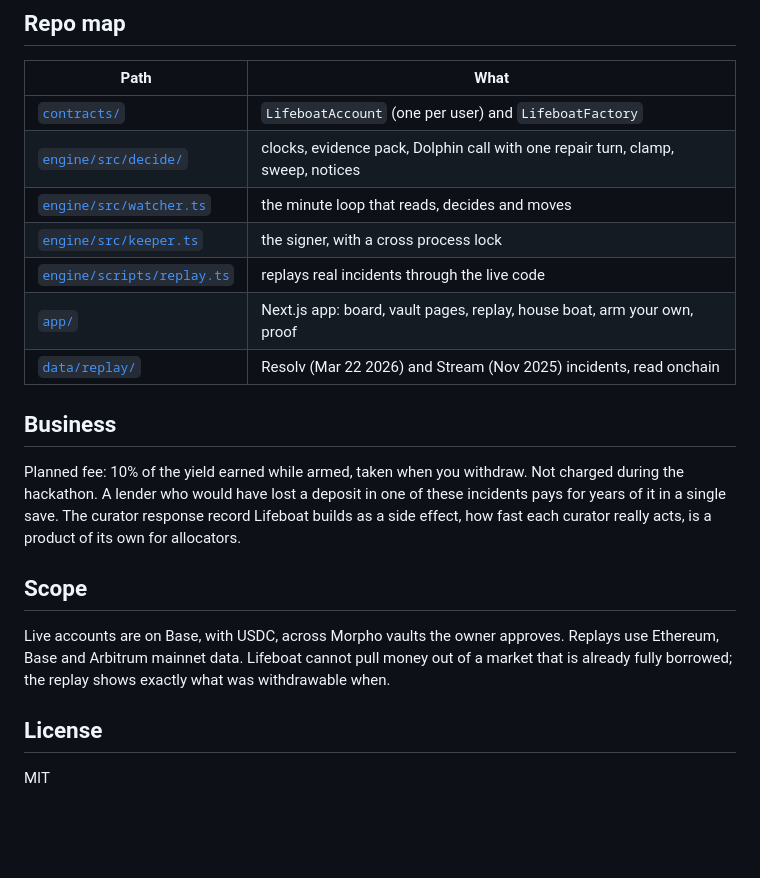
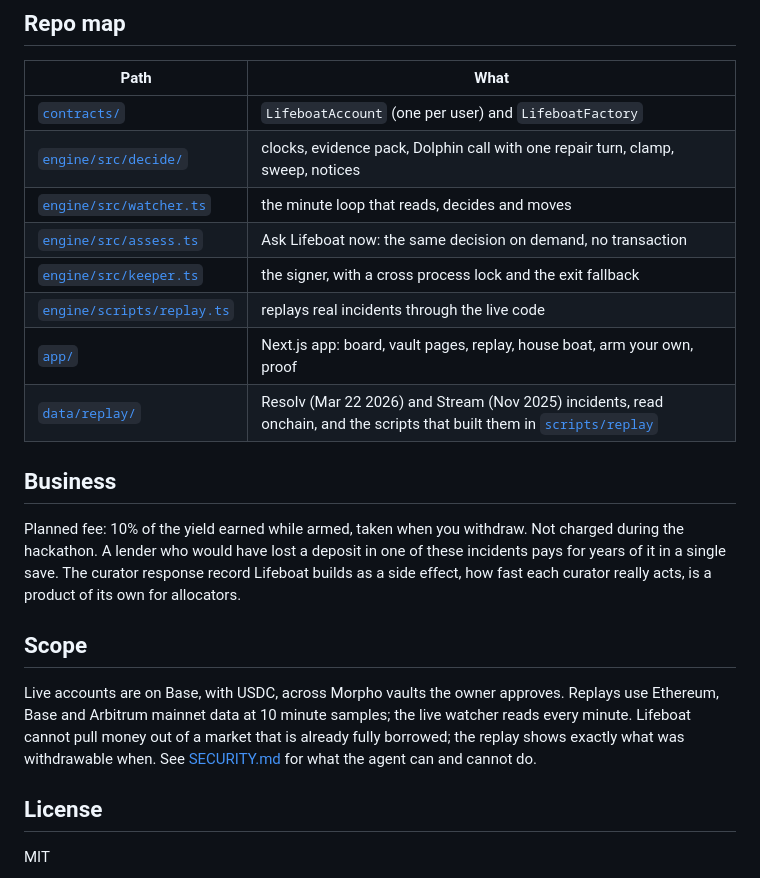
Before and after one commit to jenzylove/lifeboat, a Markdown page: README.md, the part around one of its changes. Drawn GitHub-style; blank space fills up the shorter version.

```diff
--- a/README.md
+++ b/README.md
@@ -129,10 +128,11 @@ Environment: `DOLPHIN_API_KEY`, `SERV_API_KEY`, `KEEPER_PK` (server only), `FACT
 | [`contracts/`](contracts) | `LifeboatAccount` (one per user) and `LifeboatFactory` |
 | [`engine/src/decide/`](engine/src/decide) | clocks, evidence pack, Dolphin call with one repair turn, clamp, sweep, notices |
 | [`engine/src/watcher.ts`](engine/src/watcher.ts) | the minute loop that reads, decides and moves |
-| [`engine/src/keeper.ts`](engine/src/keeper.ts) | the signer, with a cross process lock |
+| [`engine/src/assess.ts`](engine/src/assess.ts) | Ask Lifeboat now: the same decision on demand, no transaction |
+| [`engine/src/keeper.ts`](engine/src/keeper.ts) | the signer, with a cross process lock and the exit fallback |
 | [`engine/scripts/replay.ts`](engine/scripts/replay.ts) | replays real incidents through the live code |
 | [`app/`](app) | Next.js app: board, vault pages, replay, house boat, arm your own, proof |
-| [`data/replay/`](data/replay) | Resolv (Mar 22 2026) and Stream (Nov 2025) incidents, read onchain |
+| [`data/replay/`](data/replay) | Resolv (Mar 22 2026) and Stream (Nov 2025) incidents, read onchain, and the scripts that built them in [`scripts/replay`](scripts/replay) |
 
 ## Business
 
@@ -140,7 +140,7 @@ Planned fee: 10% of the yield earned while armed, taken when you withdraw. Not c
 
 ## Scope
 
-Live accounts are on Base, with USDC, across Morpho vaults the owner approves. Replays use Ethereum, Base and Arbitrum mainnet data. Lifeboat cannot pull money out of a market that is already fully borrowed; the replay shows exactly what was withdrawable when.
+Live accounts are on Base, with USDC, across Morpho vaults the owner approves. Replays use Ethereum, Base and Arbitrum mainnet data at 10 minute samples; the live watcher reads every minute. Lifeboat cannot pull money out of a market that is already fully borrowed; the replay shows exactly what was withdrawable when. See [SECURITY.md](SECURITY.md) for what the agent can and cannot do.
 
 ## License
 
```
Also changed, not shown: other parts of README.md (+39 -40 lines), SECURITY.md (added, +29 -0 lines), docs/img/hero.png (deleted), docs/img/replay.png (deleted), docs/media/hero.png (added), docs/media/replay.png (added), 7 other files.
